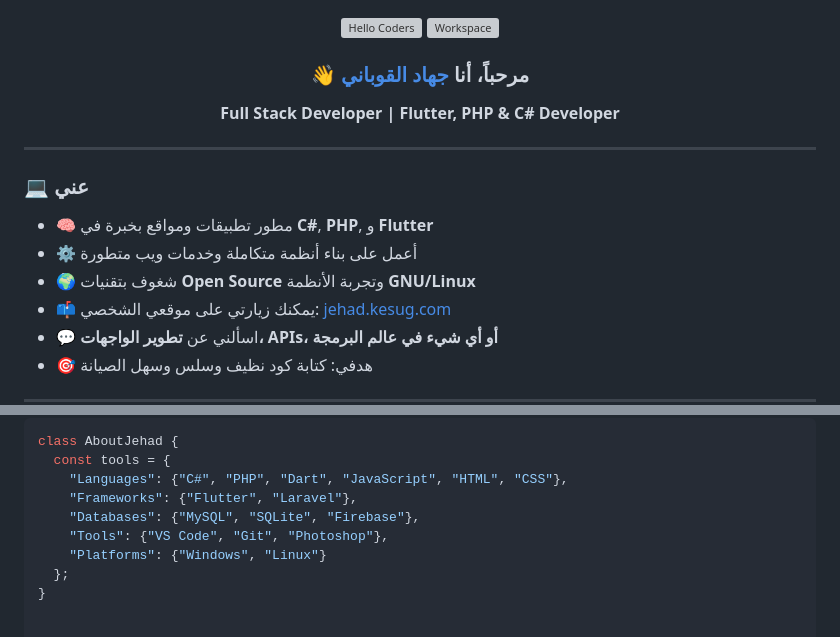
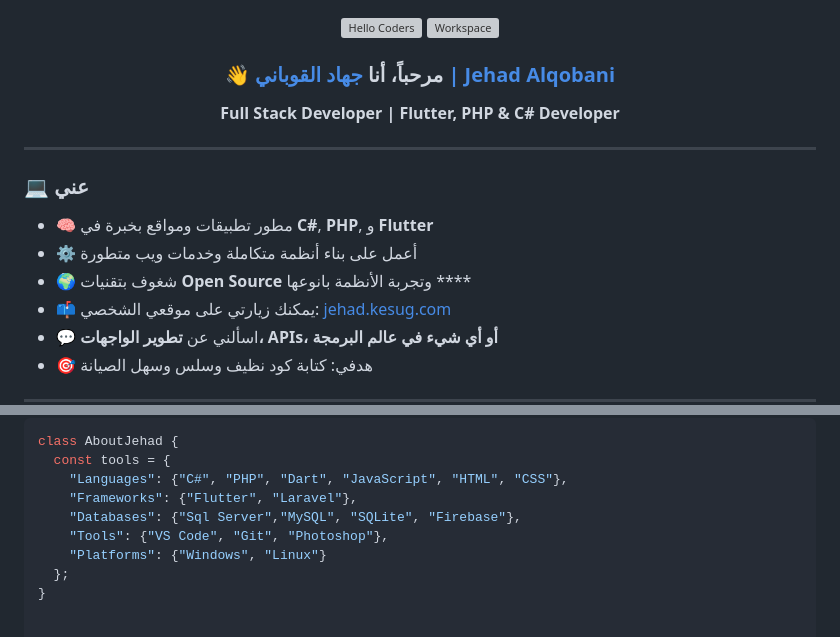
Before and after one commit to jehadhatm/pro, a Markdown page: README.md, 2 parts joined by grey strips. GitHub-like rendering; grey boxes are pictures that could not be loaded.

Commit message:
Update README with name and database details

```diff
--- a/README.md
+++ b/README.md
@@ -3,7 +3,7 @@
 <img src="https://github.com/SP-XD/SP-XD/blob/main/images/hellocoders_rounded.gif?raw=true" alt="Hello Coders" width="60%"/>
 <img src="https://github.com/SP-XD/SP-XD/blob/main/images/dev-working_rounded.gif?raw=true" alt="Workspace" width="40%"/><br>
 
-### 👋 مرحباً، أنا [جهاد القوباني](https://jehad.kesug.com)
+### 👋 مرحباً، أنا [جهاد القوباني | Jehad Alqobani](https://jehad.kesug.com)
 **Full Stack Developer | Flutter, PHP & C# Developer**
 
 </div>
@@ -14,7 +14,7 @@
 
 - 🧠 مطور تطبيقات ومواقع بخبرة في **C#**, **PHP**, و **Flutter**
 - ⚙️ أعمل على بناء أنظمة متكاملة وخدمات ويب متطورة
-- 🌍 شغوف بتقنيات **Open Source** وتجربة الأنظمة **GNU/Linux**
+- 🌍 شغوف بتقنيات **Open Source** وتجربة الأنظمة بانوعها ****
 - 📫 يمكنك زيارتي على موقعي الشخصي: [jehad.kesug.com](https://jehad.kesug.com)
 - 💬 اسألني عن **تطوير الواجهات، APIs، أو أي شيء في عالم البرمجة**
 - 🎯 هدفي: كتابة كود نظيف وسلس وسهل الصيانة
@@ -53,7 +53,7 @@ class AboutJehad {
   const tools = {
     "Languages": {"C#", "PHP", "Dart", "JavaScript", "HTML", "CSS"},
     "Frameworks": {"Flutter", "Laravel"},
-    "Databases": {"MySQL", "SQLite", "Firebase"},
+    "Databases": {"Sql Server","MySQL", "SQLite", "Firebase"},
     "Tools": {"VS Code", "Git", "Photoshop"},
     "Platforms": {"Windows", "Linux"}
   };
```
